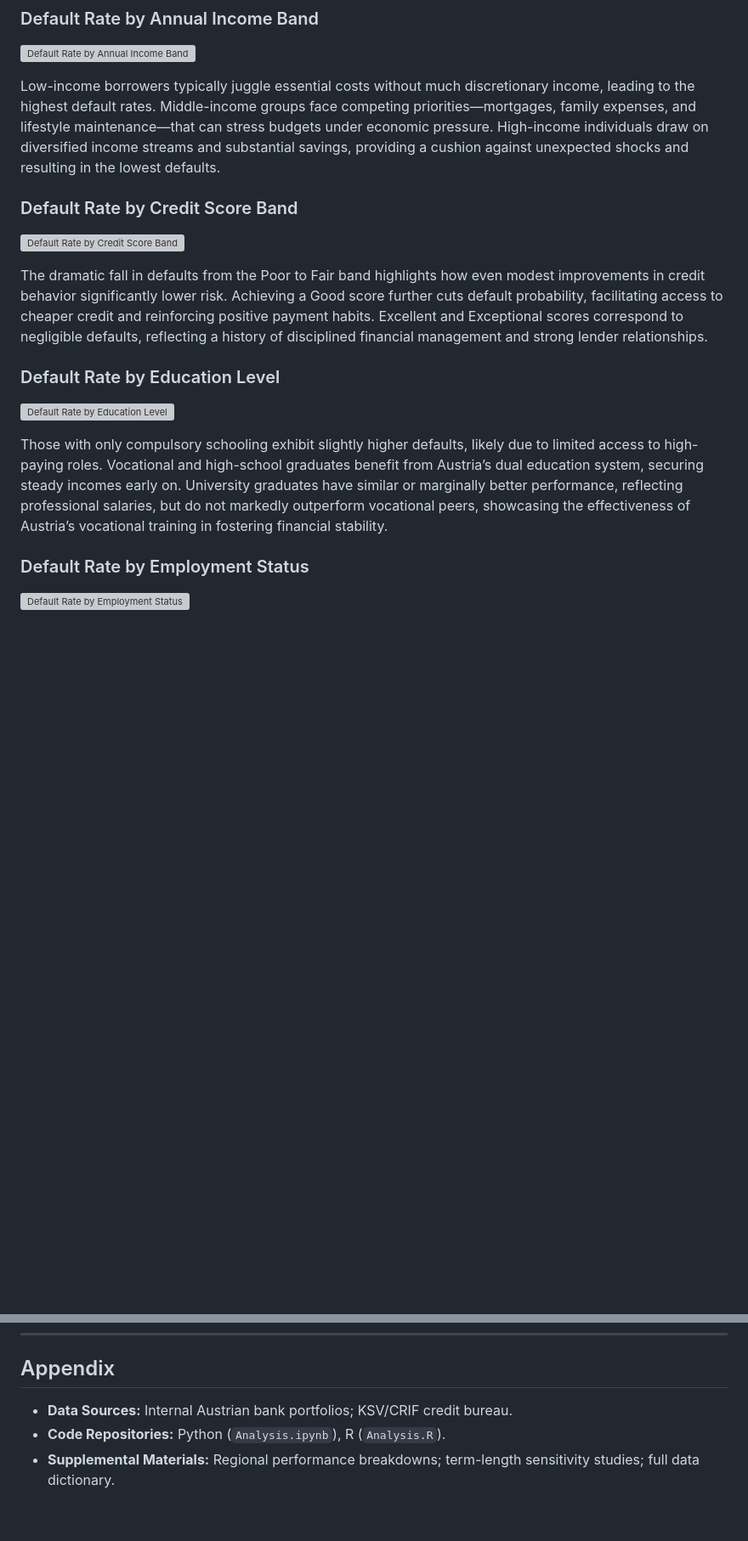
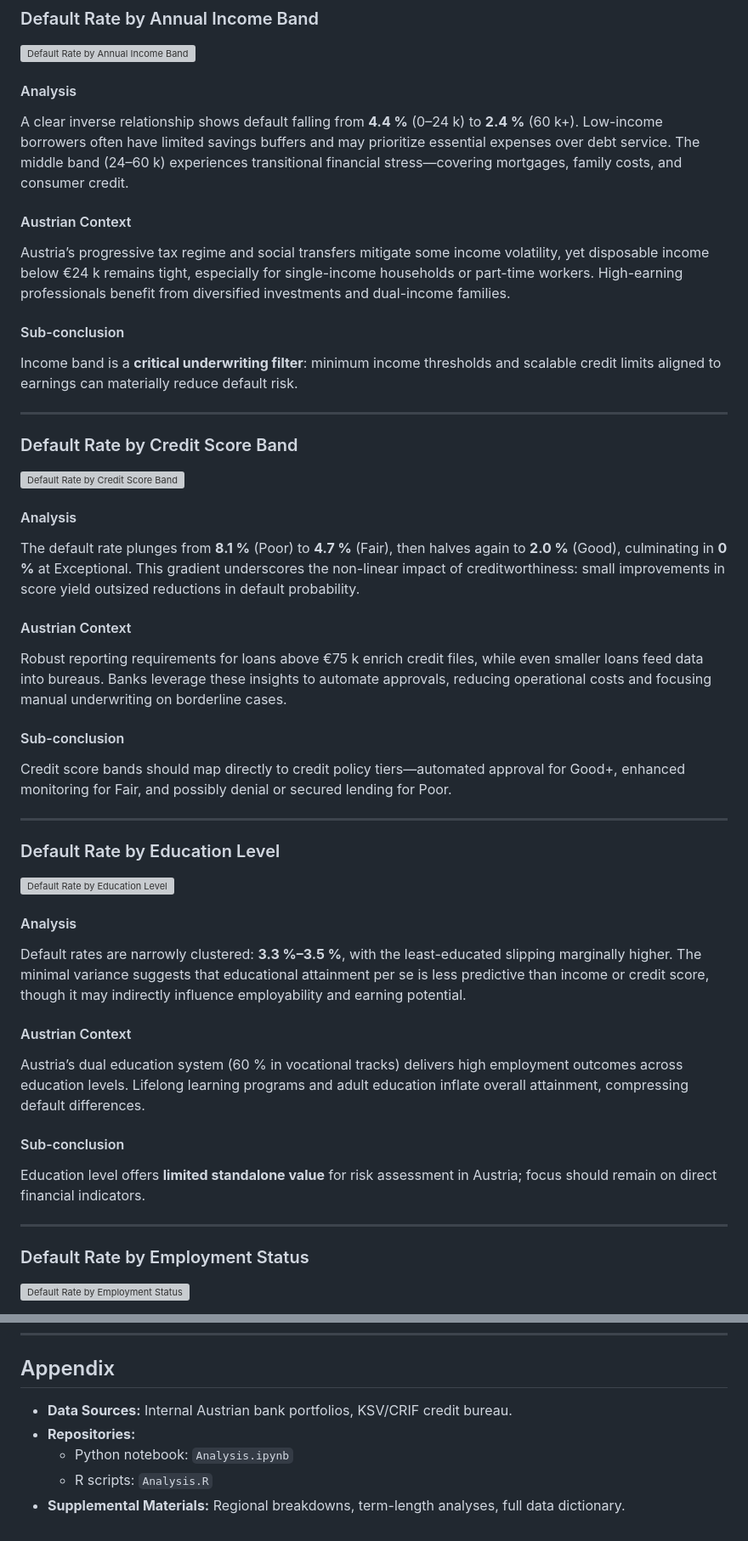
Before and after one commit to Dan103/Credit-Data-Analysis, a Markdown page: README.md, 2 parts joined by grey strips. Shown at 85% size. Rendered like a GitHub page; blank space fills up the shorter version; grey boxes are pictures that could not be loaded.

```diff
--- a/README.md
+++ b/README.md
@@ -98,19 +133,46 @@ Auto financing leads to the largest average loans, driven by high vehicle costs
 
 ![Default Rate by Annual Income Band](default_rate_by_annual_income_band.png)
 
-Low-income borrowers typically juggle essential costs without much discretionary income, leading to the highest default rates. Middle-income groups face competing priorities—mortgages, family expenses, and lifestyle maintenance—that can stress budgets under economic pressure. High-income individuals draw on diversified income streams and substantial savings, providing a cushion against unexpected shocks and resulting in the lowest defaults.
+#### Analysis
+A clear inverse relationship shows default falling from **4.4 %** (0–24 k) to **2.4 %** (60 k+). Low-income borrowers often have limited savings buffers and may prioritize essential expenses over debt service. The middle band (24–60 k) experiences transitional financial stress—covering mortgages, family costs, and consumer credit.
+
+#### Austrian Context
+Austria’s progressive tax regime and social transfers mitigate some income volatility, yet disposable income below €24 k remains tight, especially for single-income households or part-time workers. High-earning professionals benefit from diversified investments and dual-income families.
+
+#### Sub-conclusion
+Income band is a **critical underwriting filter**: minimum income thresholds and scalable credit limits aligned to earnings can materially reduce default risk.
+
+---
 
 ### Default Rate by Credit Score Band
 
 ![Default Rate by Credit Score Band](default_rate_by_credit_score_band.png)
 
-The dramatic fall in defaults from the Poor to Fair band highlights how even modest improvements in credit behavior significantly lower risk. Achieving a Good score further cuts default probability, facilitating access to cheaper credit and reinforcing positive payment habits. Excellent and Exceptional scores correspond to negligible defaults, reflecting a history of disciplined financial management and strong lender relationships.
+#### Analysis
+The default rate plunges from **8.1 %** (Poor) to **4.7 %** (Fair), then halves again to **2.0 %** (Good), culminating in **0 %** at Exceptional. This gradient underscores the non-linear impact of creditworthiness: small improvements in score yield outsized reductions in default probability.
+
+#### Austrian Context
+Robust reporting requirements for loans above €75 k enrich credit files, while even smaller loans feed data into bureaus. Banks leverage these insights to automate approvals, reducing operational costs and focusing manual underwriting on borderline cases.
+
+#### Sub-conclusion
+Credit score bands should map directly to credit policy tiers—automated approval for Good+, enhanced monitoring for Fair, and possibly denial or secured lending for Poor.
+
+---
 
 ### Default Rate by Education Level
 
 ![Default Rate by Education Level](default_rate_by_education.png)
 
-Those with only compulsory schooling exhibit slightly higher defaults, likely due to limited access to high-paying roles. Vocational and high-school graduates benefit from Austria’s dual education system, securing steady incomes early on. University graduates have similar or marginally better performance, reflecting professional salaries, but do not markedly outperform vocational peers, showcasing the effectiveness of Austria’s vocational training in fostering financial stability.
+#### Analysis
+Default rates are narrowly clustered: **3.3 %–3.5 %**, with the least-educated slipping marginally higher. The minimal variance suggests that educational attainment per se is less predictive than income or credit score, though it may indirectly influence employability and earning potential.
+
+#### Austrian Context
+Austria’s dual education system (60 % in vocational tracks) delivers high employment outcomes across education levels. Lifelong learning programs and adult education inflate overall attainment, compressing default differences.
+
+#### Sub-conclusion
+Education level offers **limited standalone value** for risk assessment in Austria; focus should remain on direct financial indicators.
+
+---
 
 ### Default Rate by Employment Status
 
@@ -155,6 +236,8 @@ Car financing sits at the top of the default spectrum due to depreciation and th
 
 ## Appendix
 
-- **Data Sources:** Internal Austrian bank portfolios; KSV/CRIF credit bureau.
-- **Code Repositories:** Python (`Analysis.ipynb`), R (`Analysis.R`).
-- **Supplemental Materials:** Regional performance breakdowns; term-length sensitivity studies; full data dictionary.
+- **Data Sources:** Internal Austrian bank portfolios, KSV/CRIF credit bureau.
+- **Repositories:**
+  - Python notebook: `Analysis.ipynb`
+  - R scripts: `Analysis.R`
+- **Supplemental Materials:** Regional breakdowns, term-length analyses, full data dictionary.
```
Also changed, not shown: other parts of README.md (+97 -43 lines).
